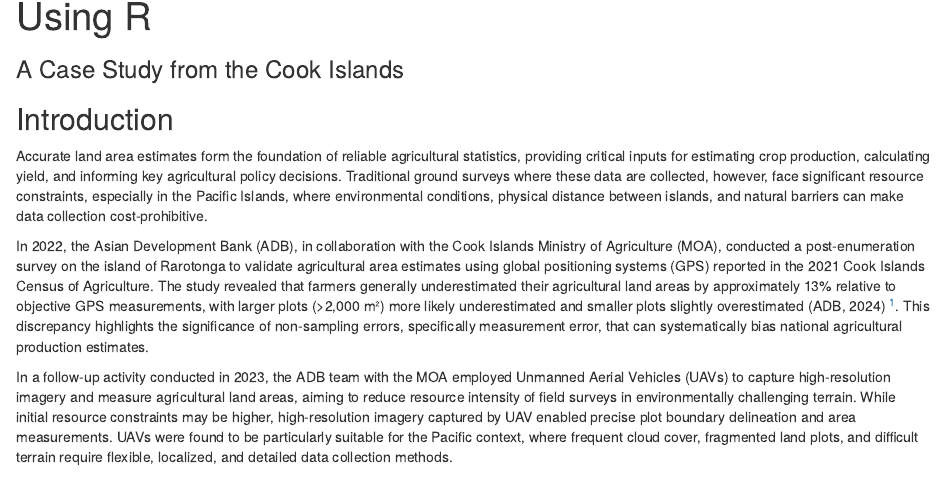
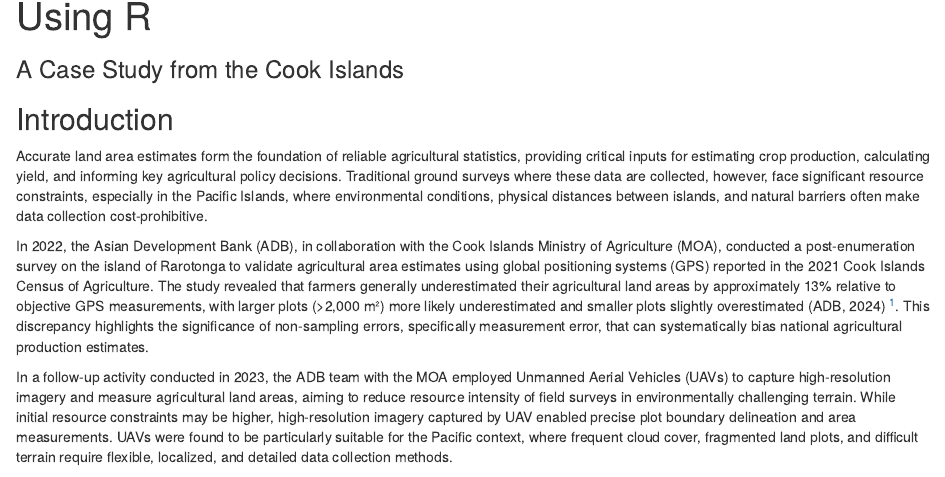
Before and after one commit to anthonyburgard/Integrating-UAV-Imagery-into-Agricultural-Statistics-Using-R, an R Markdown document (Chapter_20251013.rmarkdown): the page in a window 1100 px wide, from 70 px down. Rendered offline with R 4.5, knitr and Pandoc, with nearby package versions; some code elsewhere in the file could not run offline.

Commit message:
paragraph 1 update

```diff
--- a/Chapter_20251013.rmarkdown
+++ b/Chapter_20251013.rmarkdown
@@ -7,7 +7,7 @@ editor: visual
 
 ## Introduction
 
-Accurate land area estimates form the foundation of reliable agricultural statistics, providing critical inputs for estimating crop production, calculating yield, and informing key agricultural policy decisions. Traditional ground surveys where these data are collected, however, face significant resource constraints, especially in the Pacific Islands, where environmental conditions, physical distance between islands, and natural barriers can make data collection cost-prohibitive.
+Accurate land area estimates form the foundation of reliable agricultural statistics, providing critical inputs for estimating crop production, calculating yield, and informing key agricultural policy decisions. Traditional ground surveys where these data are collected, however, face significant resource constraints, especially in the Pacific Islands, where environmental conditions, physical distances between islands, and natural barriers often make data collection cost-prohibitive.
 
 In 2022, the Asian Development Bank (ADB), in collaboration with the Cook Islands Ministry of Agriculture (MOA), conducted a post-enumeration survey on the island of Rarotonga to validate agricultural area estimates using global positioning systems (GPS) reported in the 2021 Cook Islands Census of Agriculture. The study revealed that farmers generally underestimated their agricultural land areas by approximately 13% relative to objective GPS measurements, with larger plots (\>2,000 m²) more likely underestimated and smaller plots slightly overestimated (ADB, 2024) [^1]. This discrepancy highlights the significance of non-sampling errors, specifically measurement error, that can systematically bias national agricultural production estimates.
 
```
